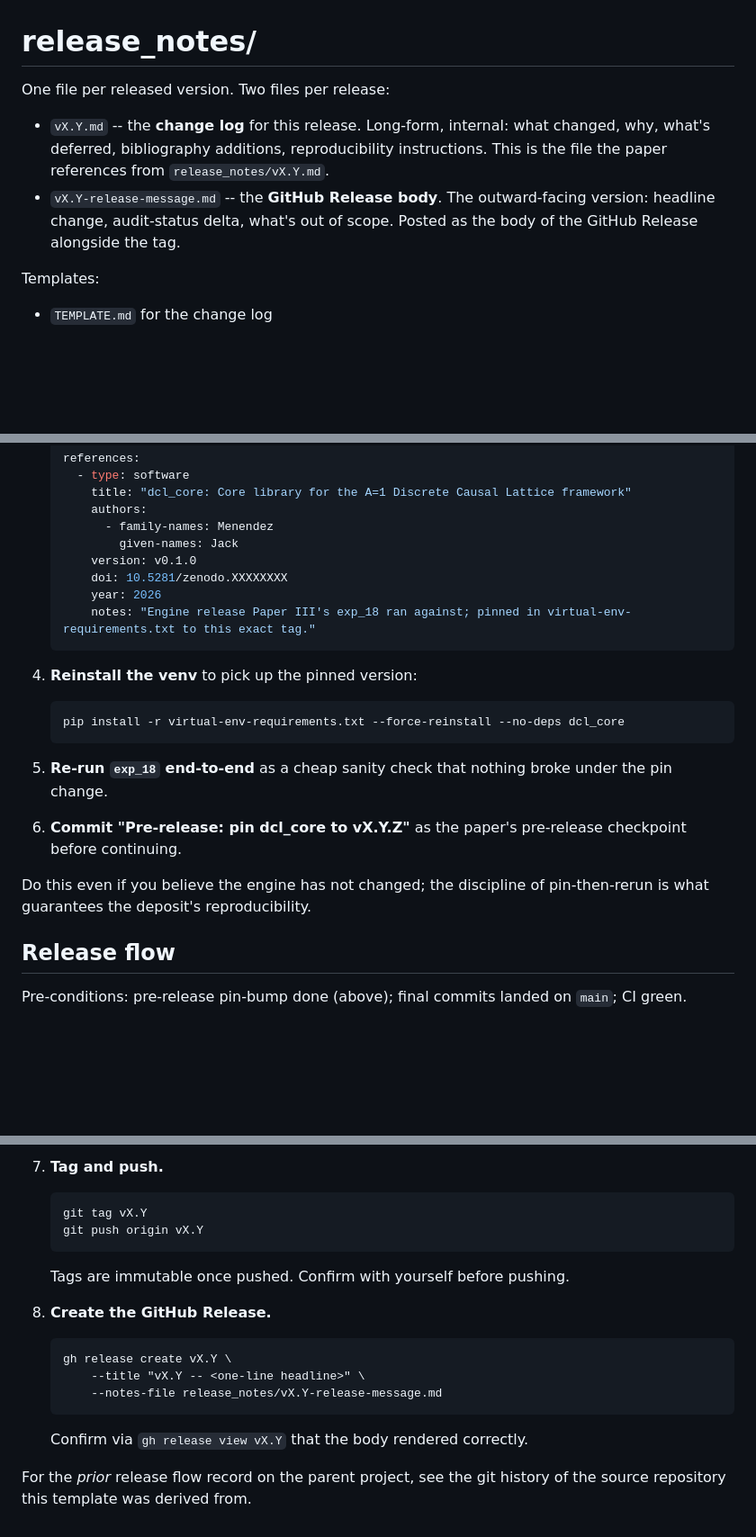
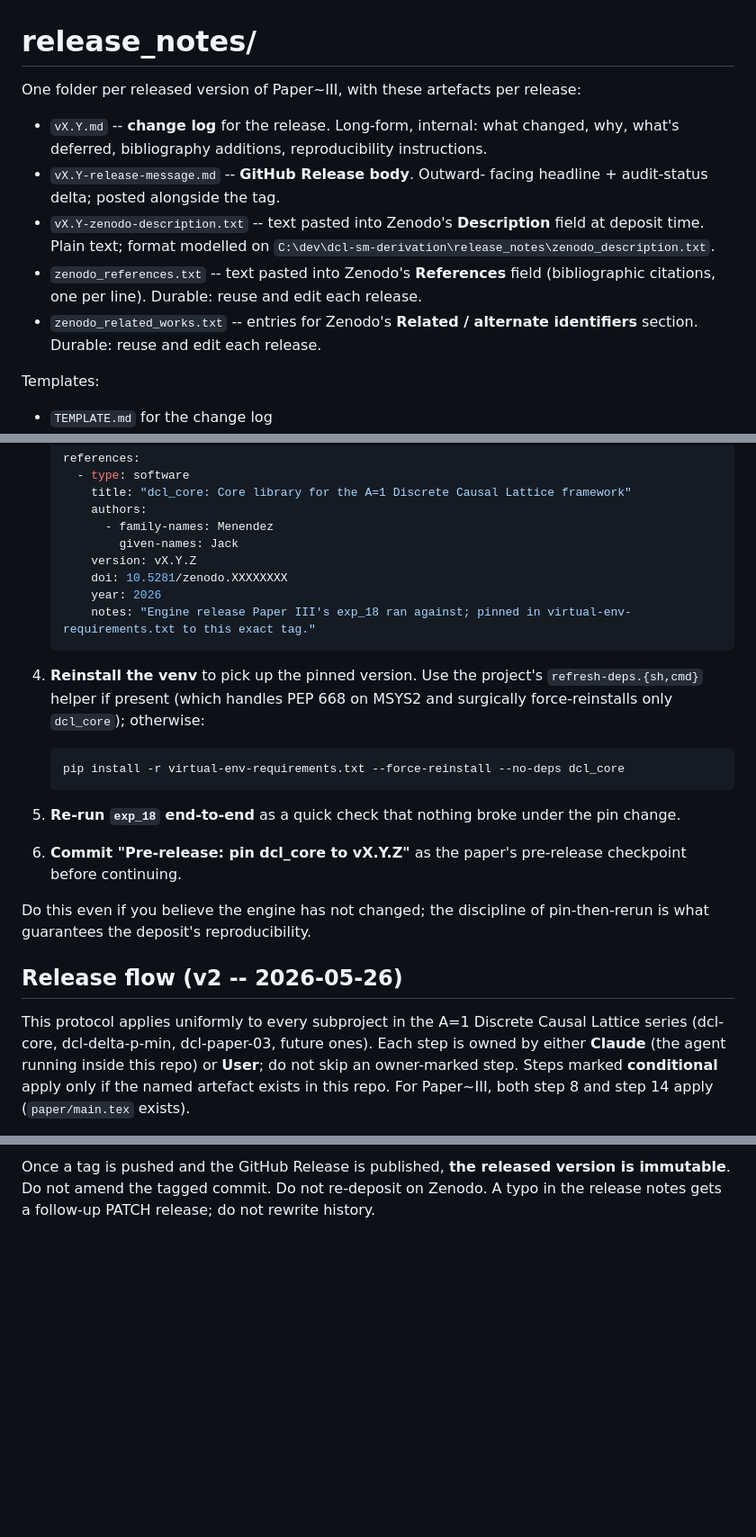
Before and after one commit to JackDMenendez/dcl-paper-03-tidal-ionization, a Markdown page: release_notes/README.md, 3 parts joined by grey strips. Shown at 90% size. Rendered like a GitHub page; blank space fills up the shorter version.

````diff
--- a/release_notes/README.md
+++ b/release_notes/README.md
@@ -1,15 +1,23 @@
 # release_notes/
 
-One file per released version. Two files per release:
+One folder per released version of Paper~III, with these artefacts
+per release:
 
-- `vX.Y.md` -- the **change log** for this release. Long-form,
-  internal: what changed, why, what's deferred, bibliography
-  additions, reproducibility instructions. This is the file the paper
-  references from `release_notes/vX.Y.md`.
-- `vX.Y-release-message.md` -- the **GitHub Release body**. The
-  outward-facing version: headline change, audit-status delta, what's
-  out of scope. Posted as the body of the GitHub Release alongside
-  the tag.
+- `vX.Y.md` -- **change log** for the release.  Long-form, internal:
+  what changed, why, what's deferred, bibliography additions,
+  reproducibility instructions.
+- `vX.Y-release-message.md` -- **GitHub Release body**.  Outward-
+  facing headline + audit-status delta; posted alongside the tag.
+- `vX.Y-zenodo-description.txt` -- text pasted into Zenodo's
+  **Description** field at deposit time.  Plain text; format
+  modelled on
+  `C:\dev\dcl-sm-derivation\release_notes\zenodo_description.txt`.
+- `zenodo_references.txt` -- text pasted into Zenodo's
+  **References** field (bibliographic citations, one per line).
+  Durable: reuse and edit each release.
+- `zenodo_related_works.txt` -- entries for Zenodo's
+  **Related / alternate identifiers** section.  Durable: reuse
+  and edit each release.
 
 Templates:
 
@@ -49,20 +57,23 @@ Workflow:
        authors:
          - family-names: Menendez
            given-names: Jack
-       version: v0.1.0
+       version: vX.Y.Z
        doi: 10.5281/zenodo.XXXXXXXX
        year: 2026
        notes: "Engine release Paper III's exp_18 ran against; pinned in virtual-env-requirements.txt to this exact tag."
    ```
 
-4. **Reinstall the venv** to pick up the pinned version:
+4. **Reinstall the venv** to pick up the pinned version.  Use the
+   project's `refresh-deps.{sh,cmd}` helper if present (which
+   handles PEP 668 on MSYS2 and surgically force-reinstalls only
+   `dcl_core`); otherwise:
 
    ```text
    pip install -r virtual-env-requirements.txt --force-reinstall --no-deps dcl_core
    ```
 
-5. **Re-run `exp_18` end-to-end** as a cheap sanity check that
-   nothing broke under the pin change.
+5. **Re-run `exp_18` end-to-end** as a quick check that nothing
+   broke under the pin change.
 
 6. **Commit "Pre-release: pin dcl_core to vX.Y.Z"** as the paper's
    pre-release checkpoint before continuing.
@@ -71,8 +82,14 @@ Do this even if you believe the engine has not changed; the
 discipline of pin-then-rerun is what guarantees the deposit's
 reproducibility.
 
-## Release flow
+## Release flow (v2 -- 2026-05-26)
 
-Pre-conditions: pre-release pin-bump done (above); final commits
-landed on `main`; CI green.
+This protocol applies uniformly to every subproject in the
+A=1 Discrete Causal Lattice series (dcl-core, dcl-delta-p-min,
+dcl-paper-03, future ones).  Each step is owned by either
+**Claude** (the agent running inside this repo) or **User**;
+do not skip an owner-marked step.  Steps marked **conditional**
+apply only if the named artefact exists in this repo.  For
+Paper~III, both step 8 and step 14 apply (`paper/main.tex`
+exists).
 
@@ -141,23 +153,4 @@ landed on `main`; CI green.
-7. **Tag and push.**
-
-   ```text
-   git tag vX.Y
-   git push origin vX.Y
-   ```
-
-   Tags are immutable once pushed.  Confirm with yourself before
-   pushing.
-
-8. **Create the GitHub Release.**
-
-   ```text
-   gh release create vX.Y \
-       --title "vX.Y -- <one-line headline>" \
-       --notes-file release_notes/vX.Y-release-message.md
-   ```
-
-   Confirm via `gh release view vX.Y` that the body rendered
-   correctly.
-
-For the *prior* release flow record on the parent project, see the
-git history of the source repository this template was derived from.
+Once a tag is pushed and the GitHub Release is published, **the
+released version is immutable**.  Do not amend the tagged commit.
+Do not re-deposit on Zenodo.  A typo in the release notes gets a
+follow-up PATCH release; do not rewrite history.
````
Also changed, not shown: other parts of release_notes/README.md (+51 -56 lines).
